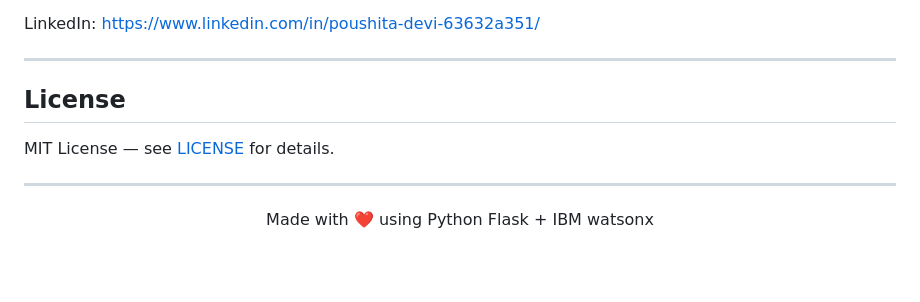
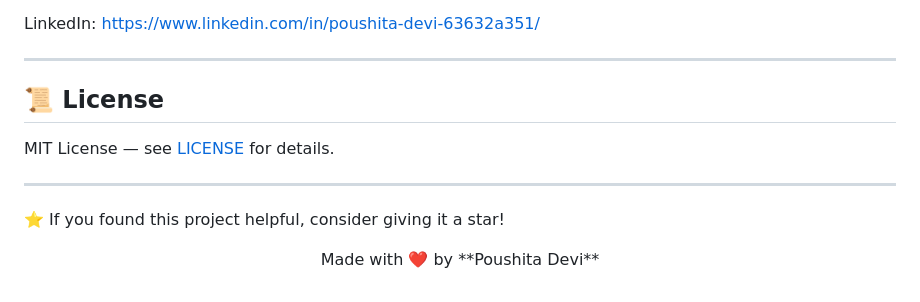
Before and after one commit to poushitadevi01/Fitness-Buddy, a Markdown page: README.md, the part around one of its changes. Rendered like a GitHub page; blank space fills up the shorter version.

```diff
--- a/README.md
+++ b/README.md
@@ -250,10 +250,11 @@ LinkedIn: https://www.linkedin.com/in/poushita-devi-63632a351/
 
 ---
 
-## License
+## 📜 License
 
 MIT License — see [LICENSE](LICENSE) for details.
 
 ---
 
-<p align="center">Made with ❤️ using Python Flask + IBM watsonx</p>
+⭐ If you found this project helpful, consider giving it a star!
+<p align="center">Made with ❤️ by **Poushita Devi**</p>
```
Also changed, not shown: other parts of README.md (+11 -11 lines).
